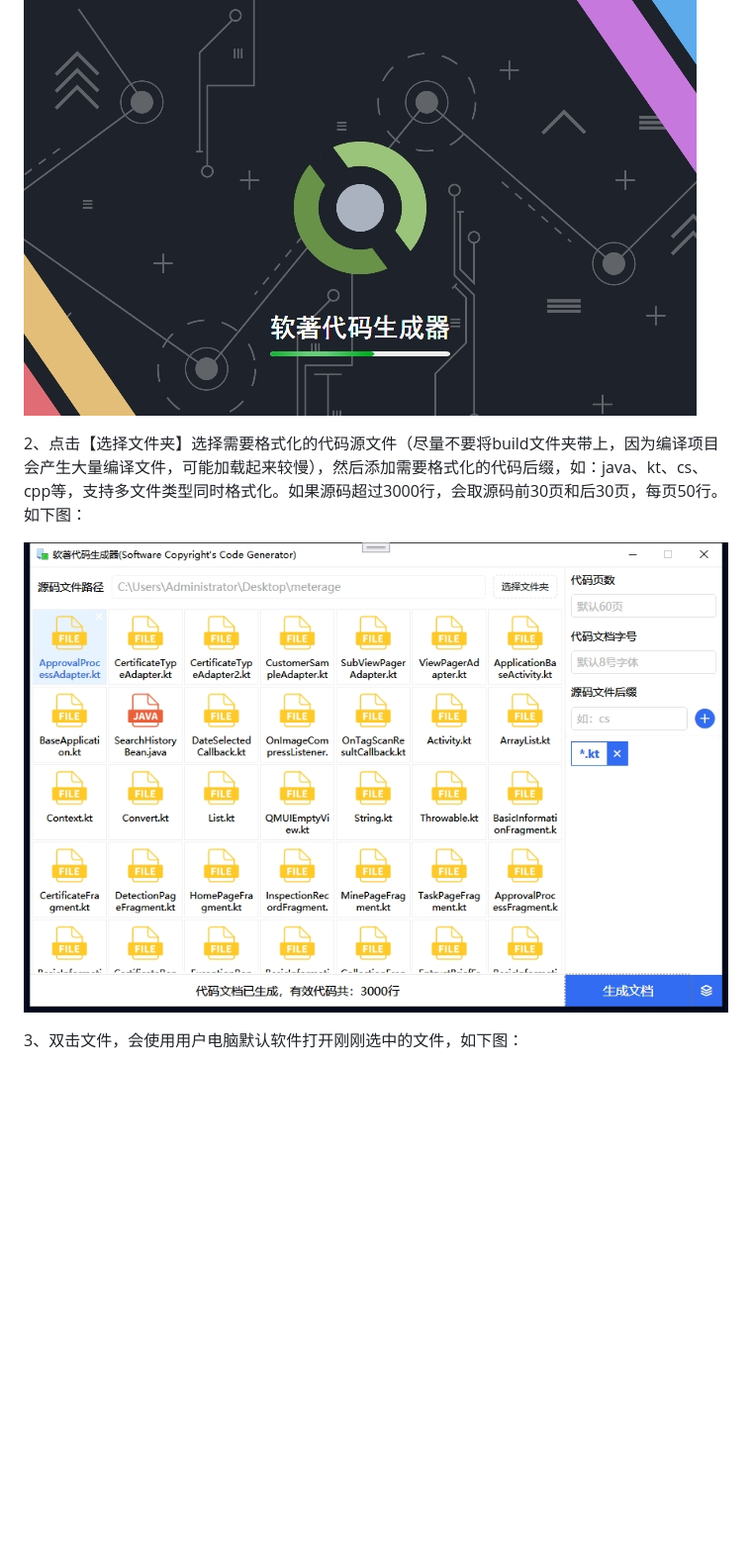
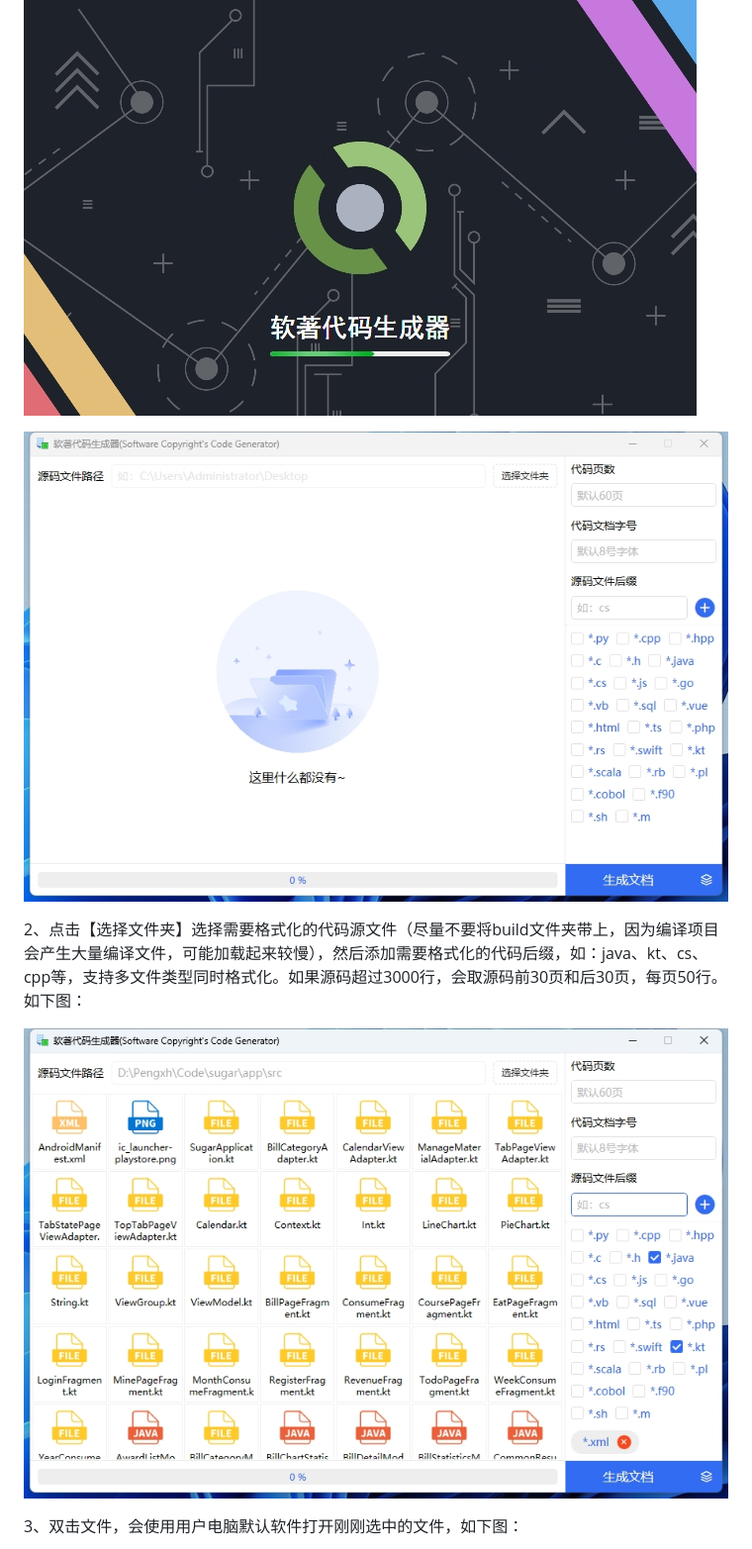
Before and after one commit to AndroidCoderPeng/CodeGenerator, a Markdown page: README.md, the part around the change. Shown: that part at 99% size. Rendered like a GitHub page; pictures changed too: Example/微信截图_20240825140452.png (deleted), Example/微信截图_20250512105341.png (added), Example/微信截图_20250512111046.png (added); blank space fills up the shorter version.

```diff
--- a/README.md
+++ b/README.md
@@ -10,9 +10,11 @@
 
 ![微信截图_20240405184400.png](Example/微信截图_20240405184400.png)
 
+![微信截图_20240405184400.png](Example/微信截图_20250512105341.png)
+
 2、点击【选择文件夹】选择需要格式化的代码源文件（尽量不要将build文件夹带上，因为编译项目会产生大量编译文件，可能加载起来较慢），然后添加需要格式化的代码后缀，如：java、kt、cs、cpp等，支持多文件类型同时格式化。如果源码超过3000行，会取源码前30页和后30页，每页50行。如下图：
 
-![微信截图_20240825140452.png](Example/微信截图_20240825140452.png)
+![微信截图_20240825140452.png](Example/微信截图_20250512111046.png)
 
 3、双击文件，会使用用户电脑默认软件打开刚刚选中的文件，如下图：
 
```
Also changed, not shown: 2 other files.
